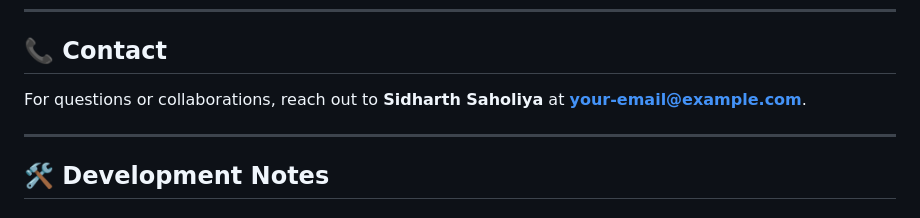
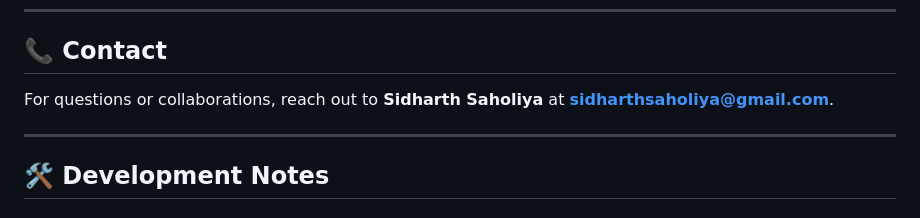
Before and after one commit to sidharth0909/CNN, a Markdown page: README.md, the part around the change. GitHub-like rendering.

```diff
--- a/README.md
+++ b/README.md
@@ -69,7 +69,7 @@ This project is licensed under the **MIT License** – see the [LICENSE](LICENSE
 
 ---
 ## 📞 Contact
-For questions or collaborations, reach out to **Sidharth Saholiya** at **your-email@example.com**.
+For questions or collaborations, reach out to **Sidharth Saholiya** at **sidharthsaholiya@gmail.com**.
 
 ---
 ## 🛠 Development Notes
```
